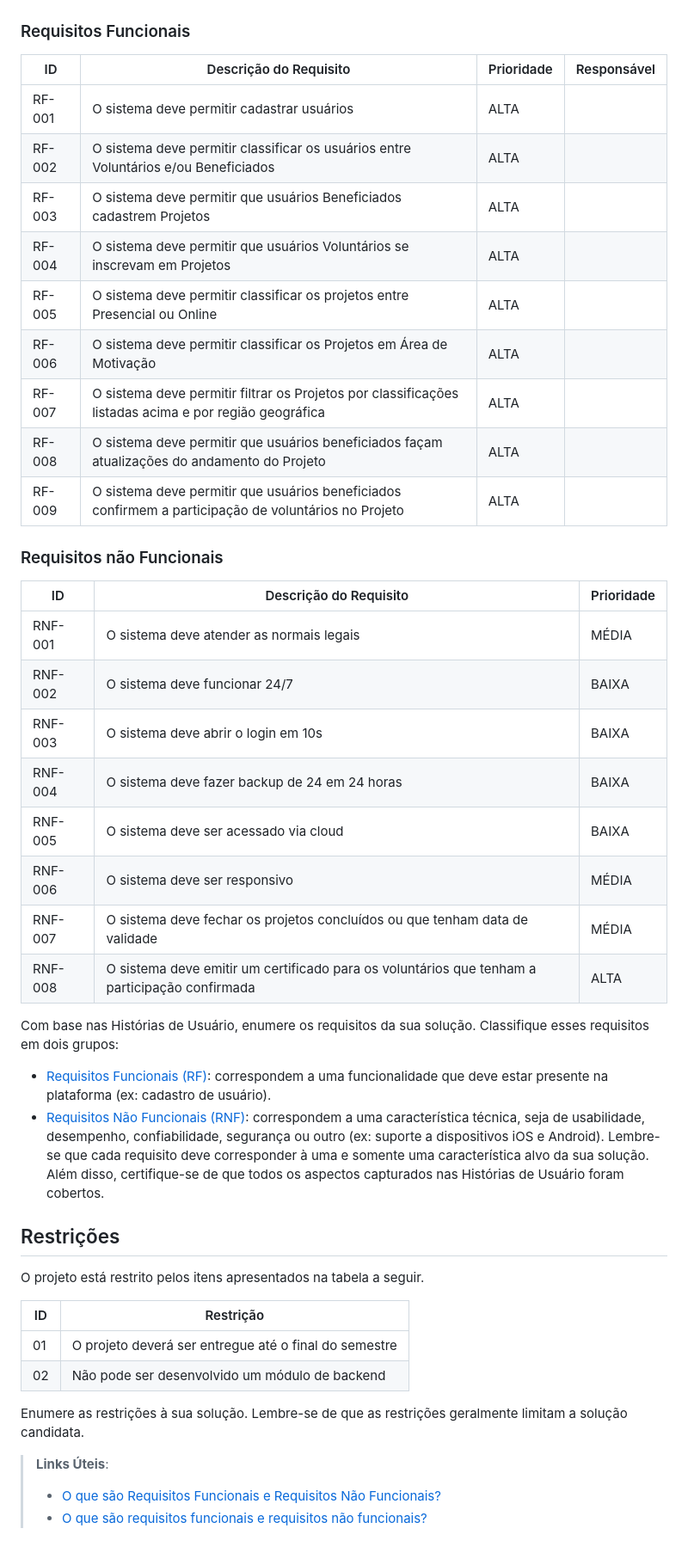
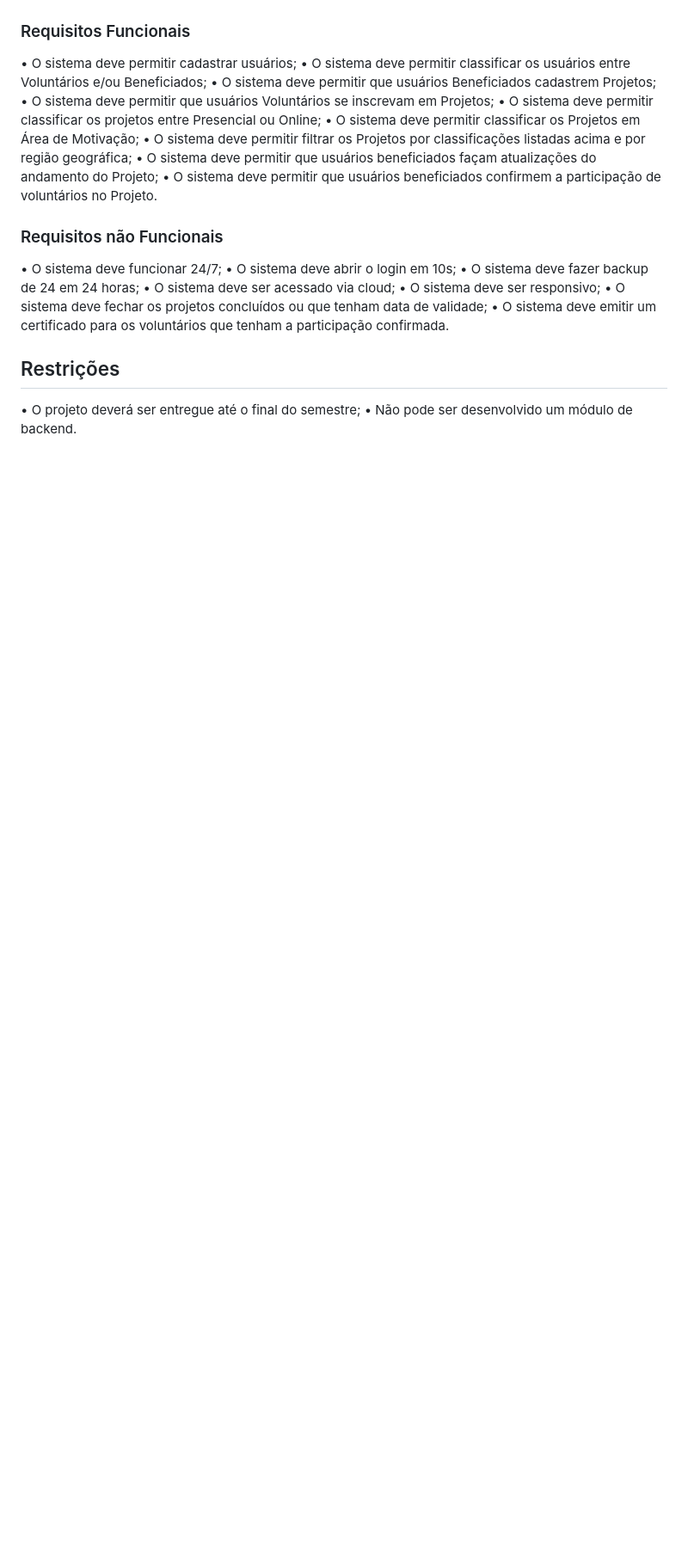
Before and after one commit to ICEI-PUC-Minas-PBR-SI/pbr-si-2023-1-p1-proj-web-g6-grupo-6, a Markdown page: documentos/especification.md, the part around one of its changes. Shown at 86% size. Rendered like a GitHub page; blank space fills up the shorter version.

```diff
--- a/documentos/especification.md
+++ b/documentos/especification.md
@@ -45,57 +53,24 @@ As tabelas que se seguem apresentam os requisitos funcionais e não funcionais q
 ### Requisitos Funcionais
-
-|ID    | Descrição do Requisito  | Prioridade | Responsável |
-|------|-----------------------------------------|----| ----|
-|RF-001| O sistema deve permitir cadastrar usuários | ALTA |
-|RF-002| O sistema deve permitir classificar os usuários entre Voluntários e/ou Beneficiados | ALTA |
-|RF-003| O sistema deve permitir que usuários Beneficiados cadastrem Projetos| ALTA |
-|RF-004| O sistema deve permitir que usuários Voluntários se inscrevam em Projetos |  ALTA |
-|RF-005| O sistema deve permitir classificar os projetos entre Presencial ou Online | ALTA |
-|RF-006| O sistema deve permitir classificar os Projetos em Área de Motivação | ALTA |
-|RF-007| O sistema deve permitir filtrar os Projetos por classificações listadas acima e por região geográfica | ALTA |
-|RF-008| O sistema deve permitir que usuários beneficiados façam atualizações do andamento do Projeto | ALTA |
-|RF-009| O sistema deve permitir que usuários beneficiados confirmem a participação de voluntários no Projeto | ALTA |
+•	O sistema deve permitir cadastrar usuários;
+•	O sistema deve permitir classificar os usuários entre Voluntários e/ou Beneficiados;
+•	O sistema deve permitir que usuários Beneficiados cadastrem Projetos;
+•	O sistema deve permitir que usuários Voluntários se inscrevam em Projetos;
+•	O sistema deve permitir classificar os projetos entre Presencial ou Online;
+•	O sistema deve permitir classificar os Projetos em Área de Motivação;
+•	O sistema deve permitir filtrar os Projetos por classificações listadas acima e por região geográfica;
+•	O sistema deve permitir que usuários beneficiados façam atualizações do andamento do Projeto;
+•	O sistema deve permitir que usuários beneficiados confirmem a participação de voluntários no Projeto.
 
 ### Requisitos não Funcionais
+•	O sistema deve funcionar 24/7;
+•	O sistema deve abrir o login em 10s;
+•	O sistema deve fazer backup de 24 em 24 horas;
+•	O sistema deve ser acessado via cloud;
+•	O sistema deve ser responsivo;
+•	O sistema deve fechar os projetos concluídos ou que tenham data de validade;
+•	O sistema deve emitir um certificado para os voluntários que tenham a participação confirmada.
 
-|ID     | Descrição do Requisito  |Prioridade |
-|-------|-------------------------|----|
-|RNF-001| O sistema deve atender as normais legais | MÉDIA |
-|RNF-002| O sistema deve funcionar 24/7 | BAIXA |
-|RNF-003| O sistema deve abrir o login em 10s | BAIXA |
-|RNF-004| O sistema deve fazer backup de 24 em 24 horas | BAIXA |
-|RNF-005| O sistema deve ser acessado via cloud | BAIXA |
-|RNF-006| O sistema deve ser responsivo | MÉDIA |
-|RNF-007| O sistema deve fechar os projetos concluídos ou que tenham data de validade | MÉDIA
-|RNF-008| O sistema deve emitir um certificado para os voluntários que tenham a participação confirmada | ALTA
-
-Com base nas Histórias de Usuário, enumere os requisitos da sua solução. Classifique esses requisitos em dois grupos:
-
-- [Requisitos Funcionais
- (RF)](https://pt.wikipedia.org/wiki/Requisito_funcional):
- correspondem a uma funcionalidade que deve estar presente na
-  plataforma (ex: cadastro de usuário).
-- [Requisitos Não Funcionais
-  (RNF)](https://pt.wikipedia.org/wiki/Requisito_n%C3%A3o_funcional):
-  correspondem a uma característica técnica, seja de usabilidade,
-  desempenho, confiabilidade, segurança ou outro (ex: suporte a
-  dispositivos iOS e Android).
-Lembre-se que cada requisito deve corresponder à uma e somente uma
-característica alvo da sua solução. Além disso, certifique-se de que
-todos os aspectos capturados nas Histórias de Usuário foram cobertos.
 
 ## Restrições
-
-O projeto está restrito pelos itens apresentados na tabela a seguir.
-
-|ID| Restrição                                             |
-|--|-------------------------------------------------------|
-|01| O projeto deverá ser entregue até o final do semestre |
-|02| Não pode ser desenvolvido um módulo de backend        |
-
-
-Enumere as restrições à sua solução. Lembre-se de que as restrições geralmente limitam a solução candidata.
-
-> **Links Úteis**:
-> - [O que são Requisitos Funcionais e Requisitos Não Funcionais?](https://codificar.com.br/requisitos-funcionais-nao-funcionais/)
-> - [O que são requisitos funcionais e requisitos não funcionais?](https://analisederequisitos.com.br/requisitos-funcionais-e-requisitos-nao-funcionais-o-que-sao/)
+•	O projeto deverá ser entregue até o final do semestre;
+•	Não pode ser desenvolvido um módulo de backend.
```
Also changed, not shown: other parts of documentos/especification.md (+41 -33 lines).
